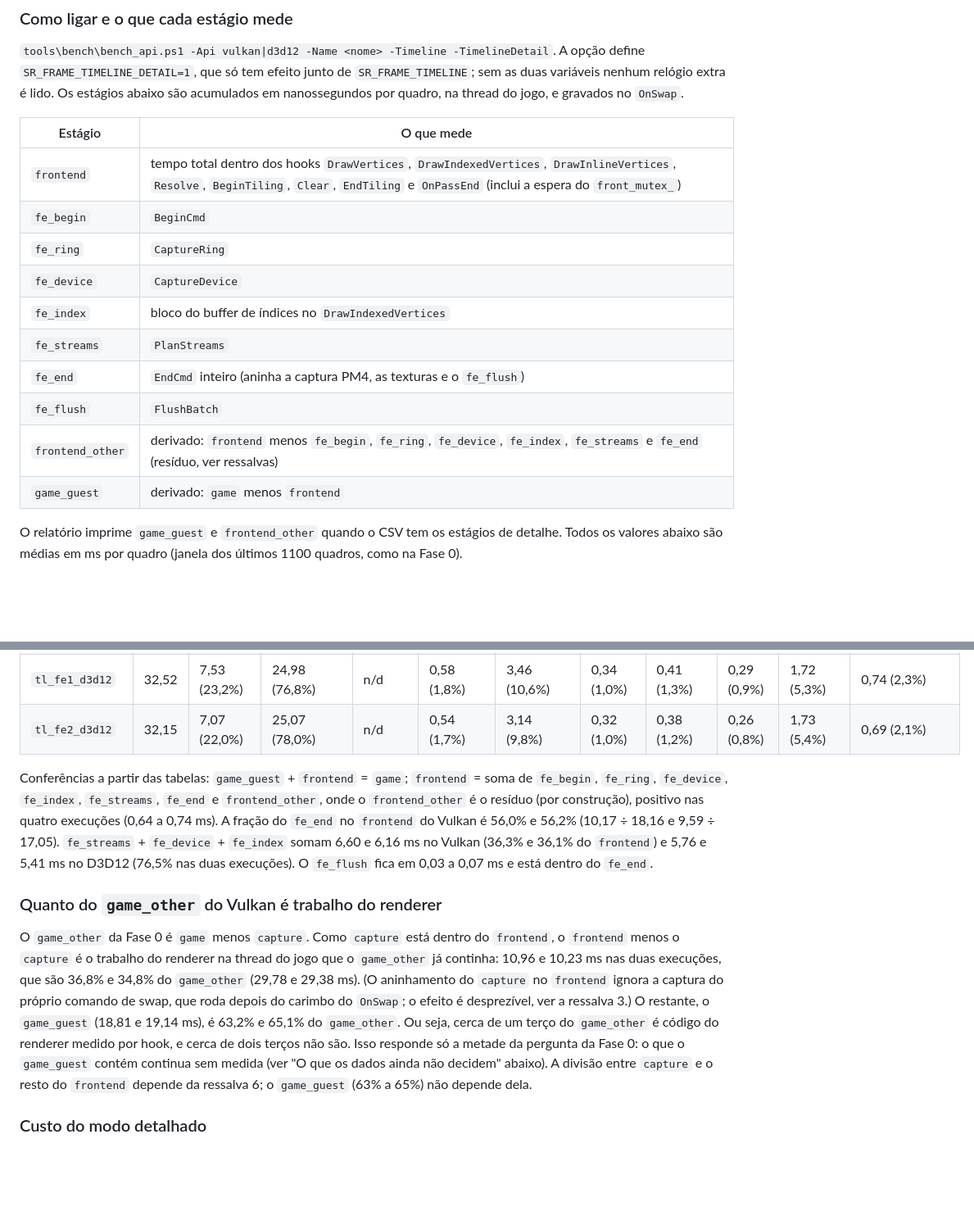
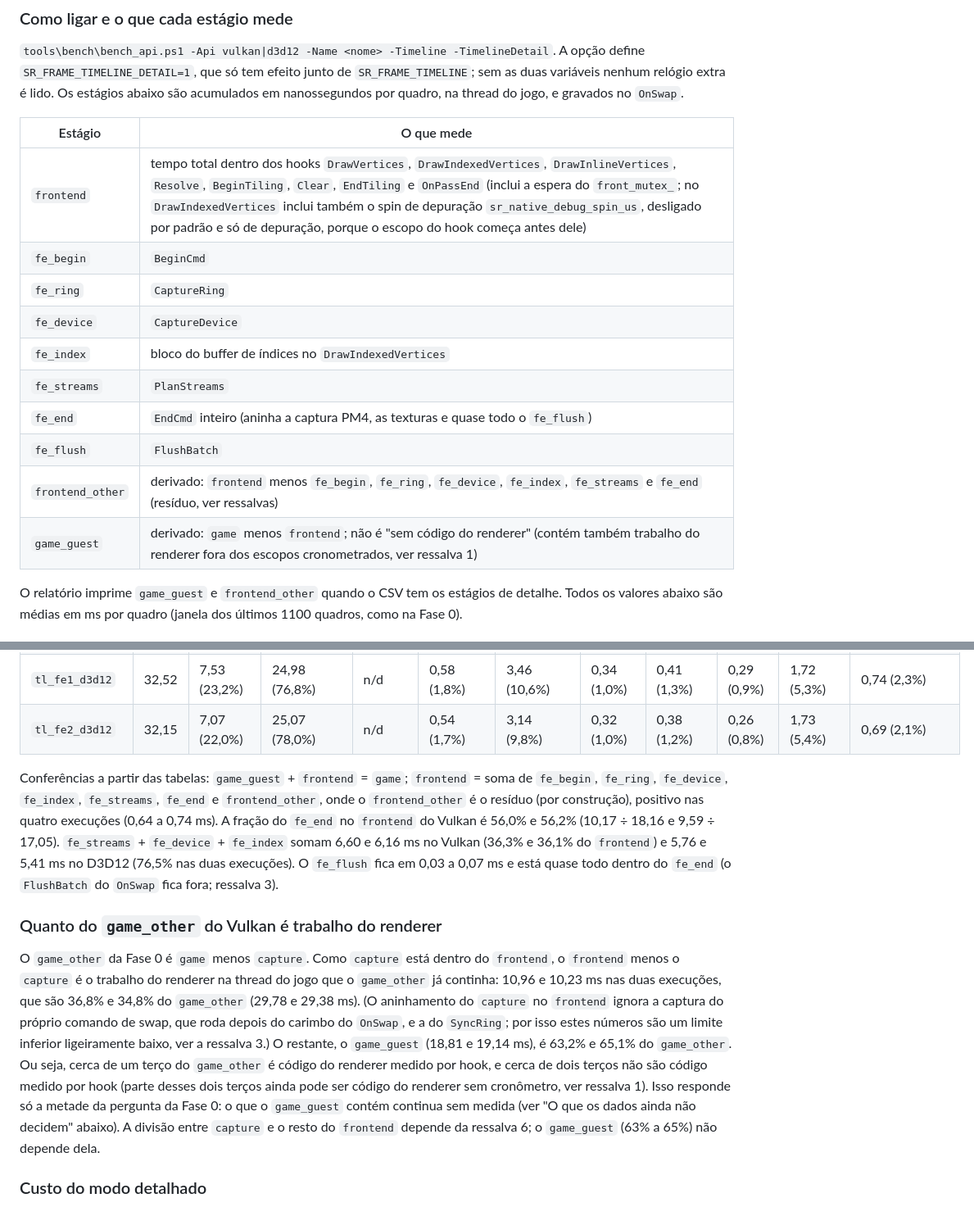
Before and after one commit to MrPowerUp82/superman_returns_recomp, a Markdown page: docs/native-renderer-timeline.md, 2 parts joined by grey strips. Shown at 82% size. GitHub-like rendering; blank space fills up the shorter version.

Commit message:
docs: say that game_guest still holds untimed renderer work
Co-Authored-By: Claude Sonnet 5.5 <noreply@anthropic.com>

```diff
--- a/docs/native-renderer-timeline.md
+++ b/docs/native-renderer-timeline.md
@@ -164,16 +164,16 @@ Plano: `superpowers/plans/2026-10-08-frame-timeline-frontend-breakdown.md`. A pe
 
 | Estágio | O que mede |
 | --- | --- |
-| `frontend` | tempo total dentro dos hooks `DrawVertices`, `DrawIndexedVertices`, `DrawInlineVertices`, `Resolve`, `BeginTiling`, `Clear`, `EndTiling` e `OnPassEnd` (inclui a espera do `front_mutex_`) |
+| `frontend` | tempo total dentro dos hooks `DrawVertices`, `DrawIndexedVertices`, `DrawInlineVertices`, `Resolve`, `BeginTiling`, `Clear`, `EndTiling` e `OnPassEnd` (inclui a espera do `front_mutex_`; no `DrawIndexedVertices` inclui também o spin de depuração `sr_native_debug_spin_us`, desligado por padrão e só de depuração, porque o escopo do hook começa antes dele) |
 | `fe_begin` | `BeginCmd` |
 | `fe_ring` | `CaptureRing` |
 | `fe_device` | `CaptureDevice` |
 | `fe_index` | bloco do buffer de índices no `DrawIndexedVertices` |
 | `fe_streams` | `PlanStreams` |
-| `fe_end` | `EndCmd` inteiro (aninha a captura PM4, as texturas e o `fe_flush`) |
+| `fe_end` | `EndCmd` inteiro (aninha a captura PM4, as texturas e quase todo o `fe_flush`) |
 | `fe_flush` | `FlushBatch` |
 | `frontend_other` | derivado: `frontend` menos `fe_begin`, `fe_ring`, `fe_device`, `fe_index`, `fe_streams` e `fe_end` (resíduo, ver ressalvas) |
-| `game_guest` | derivado: `game` menos `frontend` |
+| `game_guest` | derivado: `game` menos `frontend`; não é "sem código do renderer" (contém também trabalho do renderer fora dos escopos cronometrados, ver ressalva 1) |
 
 O relatório imprime `game_guest` e `frontend_other` quando o CSV tem os estágios de detalhe. Todos os valores abaixo são médias em ms por quadro (janela dos últimos 1100 quadros, como na Fase 0).
 
@@ -292,11 +292,11 @@ Cada célula é `ms (fração do game)`. As colunas `capture`, `fe_device`, `fe_
 | `tl_fe1_d3d12` | 32,52 | 7,53 (23,2%) | 24,98 (76,8%) | n/d | 0,58 (1,8%) | 3,46 (10,6%) | 0,34 (1,0%) | 0,41 (1,3%) | 0,29 (0,9%) | 1,72 (5,3%) | 0,74 (2,3%) |
 | `tl_fe2_d3d12` | 32,15 | 7,07 (22,0%) | 25,07 (78,0%) | n/d | 0,54 (1,7%) | 3,14 (9,8%) | 0,32 (1,0%) | 0,38 (1,2%) | 0,26 (0,8%) | 1,73 (5,4%) | 0,69 (2,1%) |
 
-Conferências a partir das tabelas: `game_guest` + `frontend` = `game`; `frontend` = soma de `fe_begin`, `fe_ring`, `fe_device`, `fe_index`, `fe_streams`, `fe_end` e `frontend_other`, onde o `frontend_other` é o resíduo (por construção), positivo nas quatro execuções (0,64 a 0,74 ms). A fração do `fe_end` no `frontend` do Vulkan é 56,0% e 56,2% (10,17 ÷ 18,16 e 9,59 ÷ 17,05). `fe_streams` + `fe_device` + `fe_index` somam 6,60 e 6,16 ms no Vulkan (36,3% e 36,1% do `frontend`) e 5,76 e 5,41 ms no D3D12 (76,5% nas duas execuções). O `fe_flush` fica em 0,03 a 0,07 ms e está dentro do `fe_end`.
+Conferências a partir das tabelas: `game_guest` + `frontend` = `game`; `frontend` = soma de `fe_begin`, `fe_ring`, `fe_device`, `fe_index`, `fe_streams`, `fe_end` e `frontend_other`, onde o `frontend_other` é o resíduo (por construção), positivo nas quatro execuções (0,64 a 0,74 ms). A fração do `fe_end` no `frontend` do Vulkan é 56,0% e 56,2% (10,17 ÷ 18,16 e 9,59 ÷ 17,05). `fe_streams` + `fe_device` + `fe_index` somam 6,60 e 6,16 ms no Vulkan (36,3% e 36,1% do `frontend`) e 5,76 e 5,41 ms no D3D12 (76,5% nas duas execuções). O `fe_flush` fica em 0,03 a 0,07 ms e está quase todo dentro do `fe_end` (o `FlushBatch` do `OnSwap` fica fora; ressalva 3).
 
 ### Quanto do `game_other` do Vulkan é trabalho do renderer
 
-O `game_other` da Fase 0 é `game` menos `capture`. Como `capture` está dentro do `frontend`, o `frontend` menos o `capture` é o trabalho do renderer na thread do jogo que o `game_other` já continha: 10,96 e 10,23 ms nas duas execuções, que são 36,8% e 34,8% do `game_other` (29,78 e 29,38 ms). (O aninhamento do `capture` no `frontend` ignora a captura do próprio comando de swap, que roda depois do carimbo do `OnSwap`; o efeito é desprezível, ver a ressalva 3.) O restante, o `game_guest` (18,81 e 19,14 ms), é 63,2% e 65,1% do `game_other`. Ou seja, cerca de um terço do `game_other` é código do renderer medido por hook, e cerca de dois terços não são. Isso responde só a metade da pergunta da Fase 0: o que o `game_guest` contém continua sem medida (ver "O que os dados ainda não decidem" abaixo). A divisão entre `capture` e o resto do `frontend` depende da ressalva 6; o `game_guest` (63% a 65%) não depende dela.
+O `game_other` da Fase 0 é `game` menos `capture`. Como `capture` está dentro do `frontend`, o `frontend` menos o `capture` é o trabalho do renderer na thread do jogo que o `game_other` já continha: 10,96 e 10,23 ms nas duas execuções, que são 36,8% e 34,8% do `game_other` (29,78 e 29,38 ms). (O aninhamento do `capture` no `frontend` ignora a captura do próprio comando de swap, que roda depois do carimbo do `OnSwap`, e a do `SyncRing`; por isso estes números são um limite inferior ligeiramente baixo, ver a ressalva 3.) O restante, o `game_guest` (18,81 e 19,14 ms), é 63,2% e 65,1% do `game_other`. Ou seja, cerca de um terço do `game_other` é código do renderer medido por hook, e cerca de dois terços não são código medido por hook (parte desses dois terços ainda pode ser código do renderer sem cronômetro, ver ressalva 1). Isso responde só a metade da pergunta da Fase 0: o que o `game_guest` contém continua sem medida (ver "O que os dados ainda não decidem" abaixo). A divisão entre `capture` e o resto do `frontend` depende da ressalva 6; o `game_guest` (63% a 65%) não depende dela.
 
 ### Custo do modo detalhado
 
```
Also changed, not shown: other parts of docs/native-renderer-timeline.md (+7 -7 lines).
